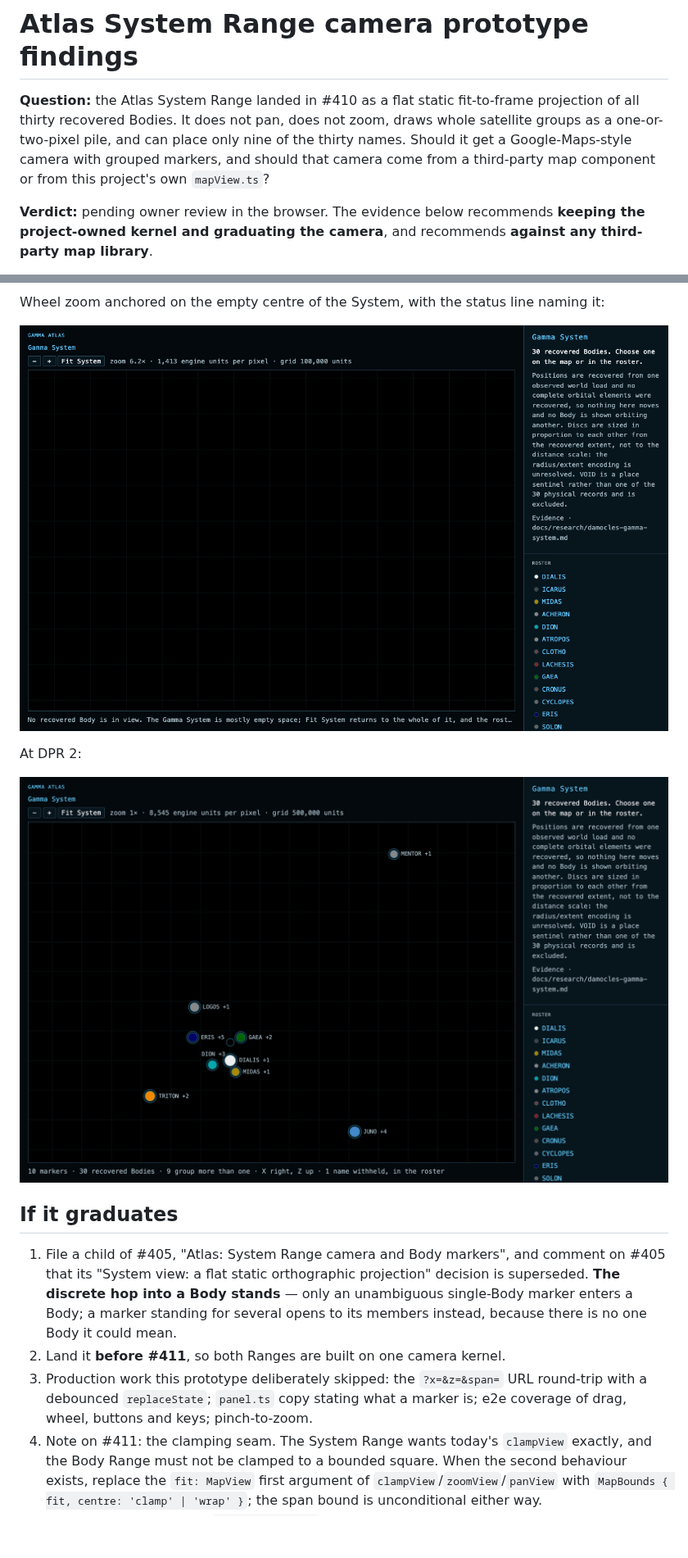
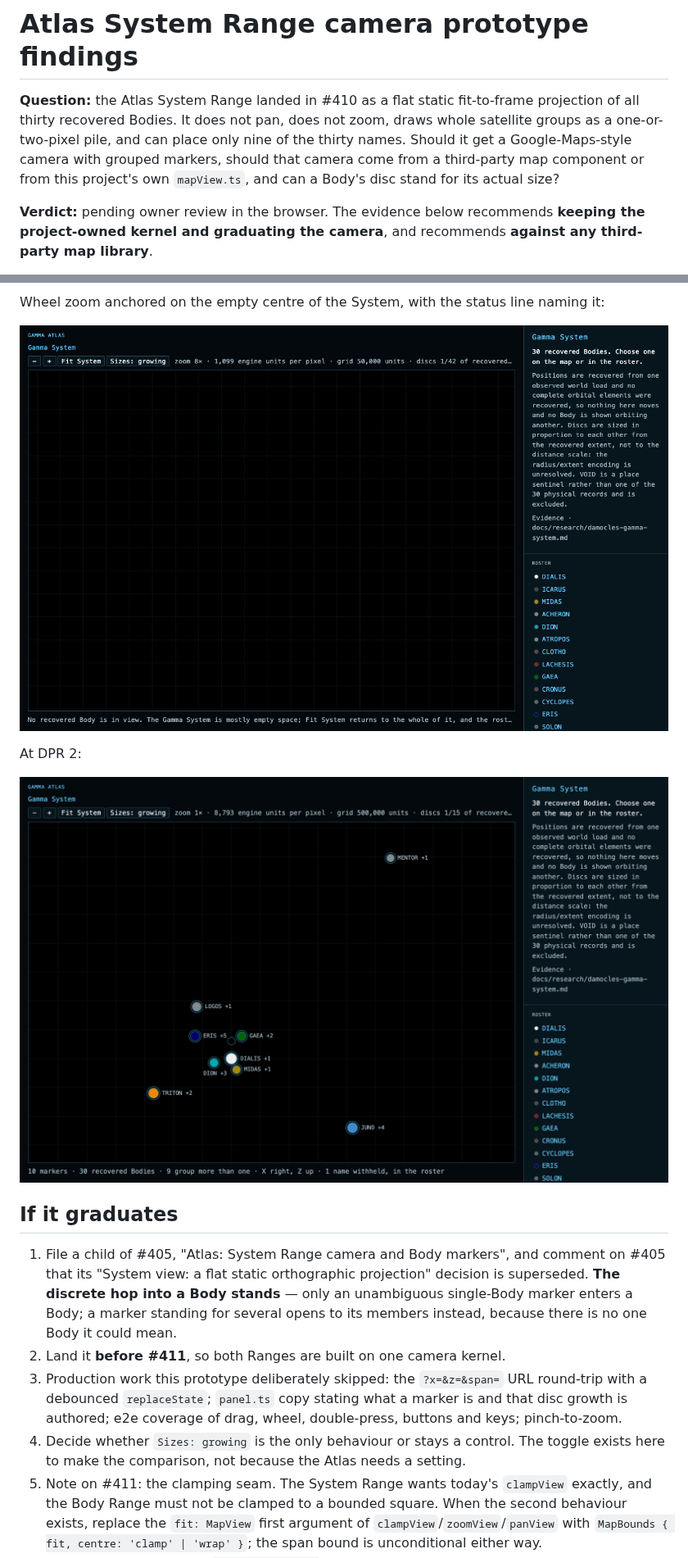
Before and after one commit to odogono/mercenary, a Markdown page: docs/research/atlas-system-camera-prototype.md, 2 parts joined by grey strips. Shown at 82% size. Rendered like a GitHub page; pictures changed too: docs/frames/atlas-system-camera-dpr2.png, docs/frames/atlas-system-camera-empty-centre.png; blank space fills up the shorter version.

```diff
--- a/docs/research/atlas-system-camera-prototype.md
+++ b/docs/research/atlas-system-camera-prototype.md
@@ -1,6 +1,6 @@
 # Atlas System Range camera prototype findings
 
-**Question:** the Atlas System Range landed in #410 as a flat static fit-to-frame projection of all thirty recovered Bodies. It does not pan, does not zoom, draws whole satellite groups as a one-or-two-pixel pile, and can place only nine of the thirty names. Should it get a Google-Maps-style camera with grouped markers, and should that camera come from a third-party map component or from this project's own `mapView.ts`?
+**Question:** the Atlas System Range landed in #410 as a flat static fit-to-frame projection of all thirty recovered Bodies. It does not pan, does not zoom, draws whole satellite groups as a one-or-two-pixel pile, and can place only nine of the thirty names. Should it get a Google-Maps-style camera with grouped markers, should that camera come from a third-party map component or from this project's own `mapView.ts`, and can a Body's disc stand for its actual size?
 
 **Verdict:** pending owner review in the browser. The evidence below recommends **keeping the project-owned kernel and graduating the camera**, and recommends **against any third-party map library**.
 
@@ -98,6 +127,7 @@ At DPR 2:
 
 1. File a child of #405, "Atlas: System Range camera and Body markers", and comment on #405 that its "System view: a flat static orthographic projection" decision is superseded. **The discrete hop into a Body stands** — only an unambiguous single-Body marker enters a Body; a marker standing for several opens to its members instead, because there is no one Body it could mean.
 2. Land it **before #411**, so both Ranges are built on one camera kernel.
-3. Production work this prototype deliberately skipped: the `?x=&z=&span=` URL round-trip with a debounced `replaceState`; `panel.ts` copy stating what a marker is; e2e coverage of drag, wheel, buttons and keys; pinch-to-zoom.
+3. Production work this prototype deliberately skipped: the `?x=&z=&span=` URL round-trip with a debounced `replaceState`; `panel.ts` copy stating what a marker is and that disc growth is authored; e2e coverage of drag, wheel, double-press, buttons and keys; pinch-to-zoom.
+6. Decide whether `Sizes: growing` is the only behaviour or stays a control. The toggle exists here to make the comparison, not because the Atlas needs a setting.
 4. Note on #411: the clamping seam. The System Range wants today's `clampView` exactly, and the Body Range must not be clamped to a bounded square. When the second behaviour exists, replace the `fit: MapView` first argument of `clampView`/`zoomView`/`panView` with `MapBounds { fit, centre: 'clamp' | 'wrap' }`; the span bound is unconditional either way.
 5. Note on #415: it deletes `catalogue/map.ts`, which is why the gesture layer was written fresh rather than retrofitted. Add "delete the duplicated gesture handling" to its checklist.
```
Also changed, not shown: other parts of docs/research/atlas-system-camera-prototype.md (+35 -6 lines), docs/frames/atlas-system-camera-eris-open-fixed.png (added), docs/frames/atlas-system-camera-eris-open.png, docs/frames/atlas-system-camera-fit.png, docs/frames/atlas-system-camera-mid-zoom.png (added), 6 other files.
